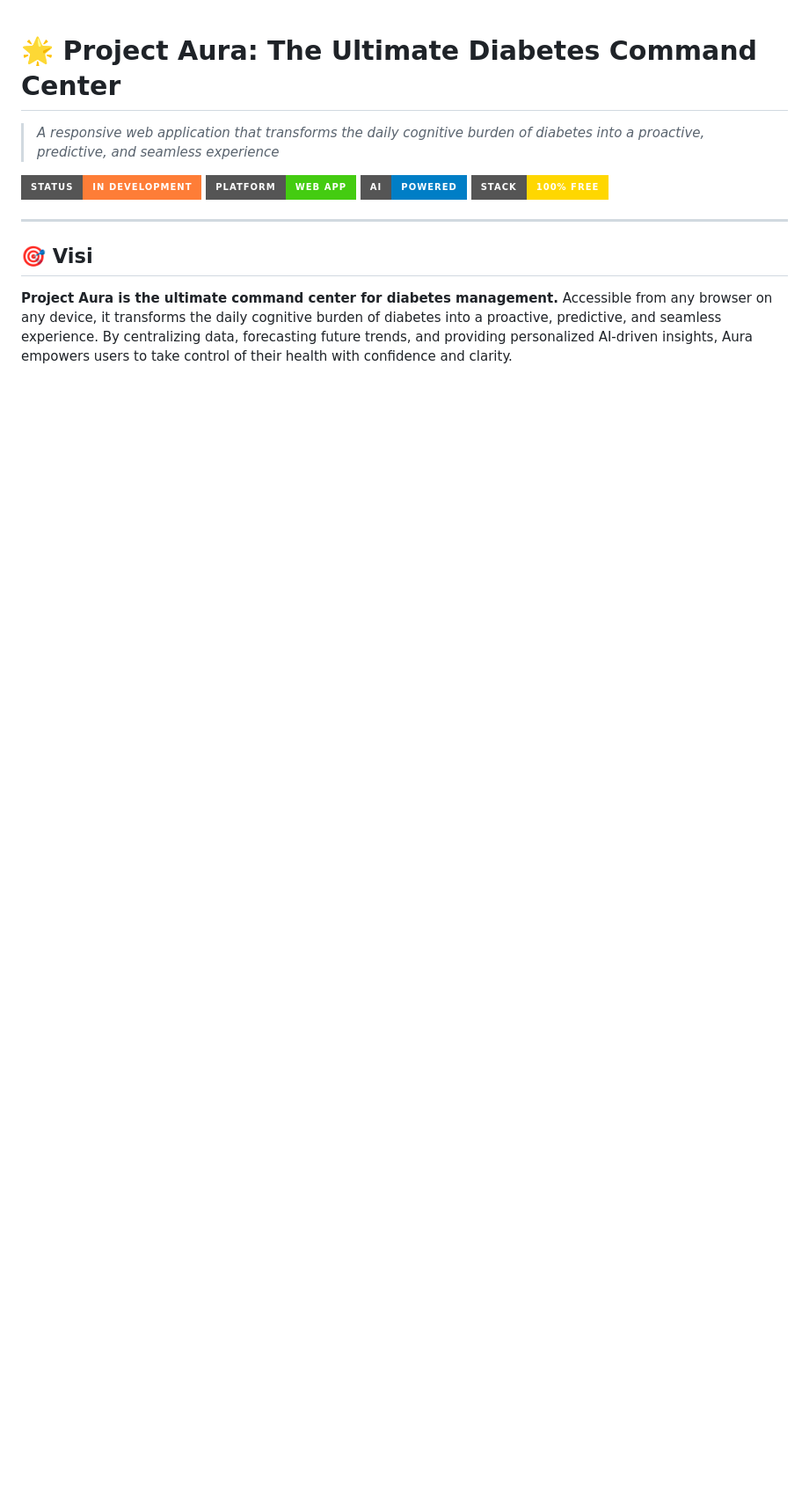
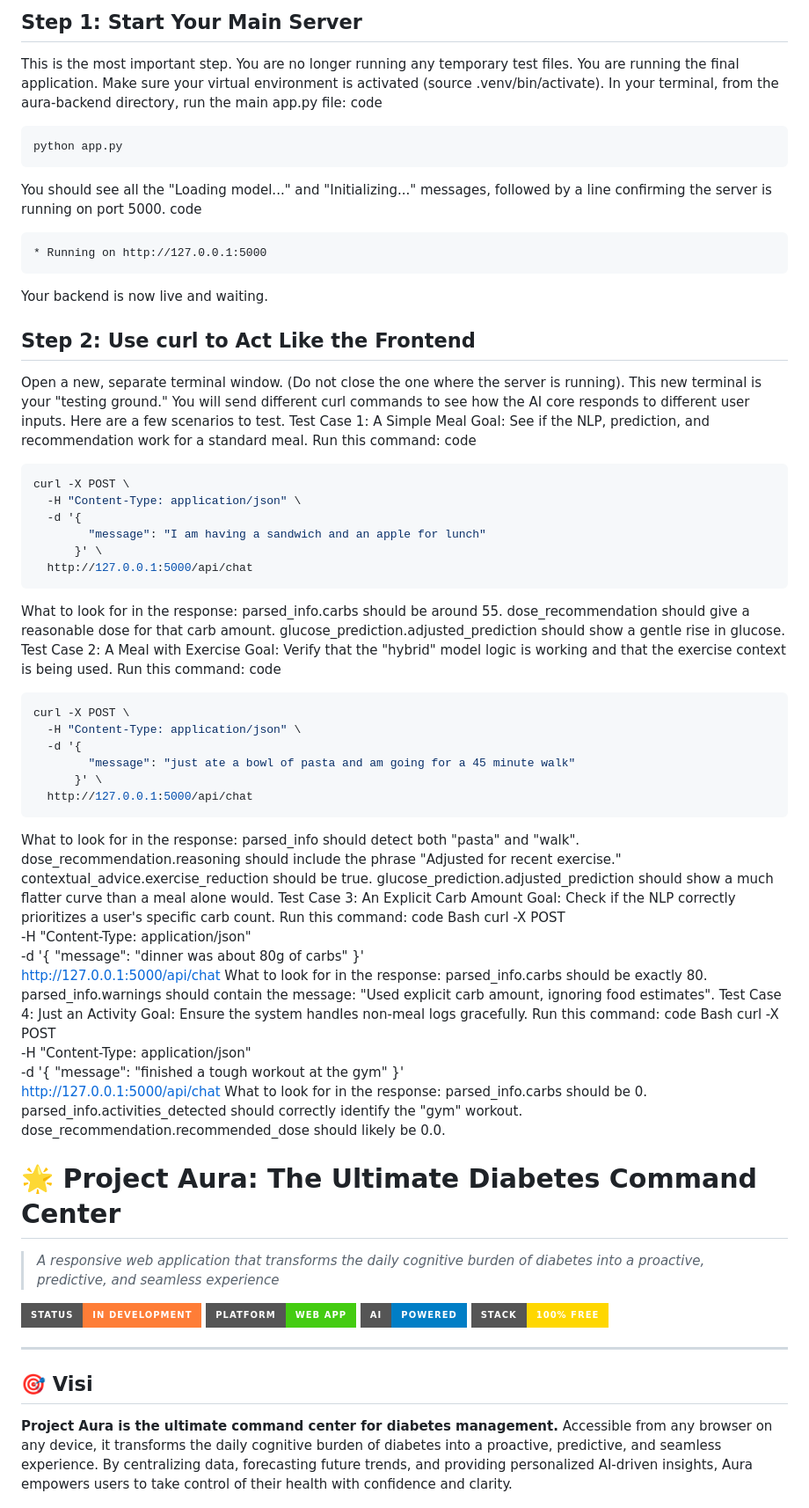
Before and after one commit to ayush-k-pandey/Aura, a Markdown page: README.md, the part around the change. Shown at 88% size. Rendered like a GitHub page; badges without logos; blank space fills up the shorter version.

Commit message:
Update README.md: enhance server startup instructions and add detailed curl test cases

````diff
--- a/README.md
+++ b/README.md
@@ -1,3 +1,83 @@
+## Step 1: Start Your Main Server
+This is the most important step. You are no longer running any temporary test files. You are running the final application.
+Make sure your virtual environment is activated (source .venv/bin/activate).
+In your terminal, from the aura-backend directory, run the main app.py file:
+code
+```bash
+python app.py
+```
+You should see all the "Loading model..." and "Initializing..." messages, followed by a line confirming the server is running on port 5000.
+code
+```Code
+* Running on http://127.0.0.1:5000
+```
+Your backend is now live and waiting.
+## Step 2: Use curl to Act Like the Frontend
+Open a new, separate terminal window. (Do not close the one where the server is running).
+This new terminal is your "testing ground." You will send different curl commands to see how the AI core responds to different user inputs.
+Here are a few scenarios to test.
+Test Case 1: A Simple Meal
+Goal: See if the NLP, prediction, and recommendation work for a standard meal.
+Run this command:
+code
+```Bash
+curl -X POST \
+  -H "Content-Type: application/json" \
+  -d '{
+        "message": "I am having a sandwich and an apple for lunch"
+      }' \
+  http://127.0.0.1:5000/api/chat
+```
+What to look for in the response:
+parsed_info.carbs should be around 55.
+dose_recommendation should give a reasonable dose for that carb amount.
+glucose_prediction.adjusted_prediction should show a gentle rise in glucose.
+Test Case 2: A Meal with Exercise
+Goal: Verify that the "hybrid" model logic is working and that the exercise context is being used.
+Run this command:
+code
+```Bash
+curl -X POST \
+  -H "Content-Type: application/json" \
+  -d '{
+        "message": "just ate a bowl of pasta and am going for a 45 minute walk"
+      }' \
+  http://127.0.0.1:5000/api/chat
+```
+What to look for in the response:
+parsed_info should detect both "pasta" and "walk".
+dose_recommendation.reasoning should include the phrase "Adjusted for recent exercise."
+contextual_advice.exercise_reduction should be true.
+glucose_prediction.adjusted_prediction should show a much flatter curve than a meal alone would.
+Test Case 3: An Explicit Carb Amount
+Goal: Check if the NLP correctly prioritizes a user's specific carb count.
+Run this command:
+code
+Bash
+curl -X POST \
+  -H "Content-Type: application/json" \
+  -d '{
+        "message": "dinner was about 80g of carbs"
+      }' \
+  http://127.0.0.1:5000/api/chat
+What to look for in the response:
+parsed_info.carbs should be exactly 80.
+parsed_info.warnings should contain the message: "Used explicit carb amount, ignoring food estimates".
+Test Case 4: Just an Activity
+Goal: Ensure the system handles non-meal logs gracefully.
+Run this command:
+code
+Bash
+curl -X POST \
+  -H "Content-Type: application/json" \
+  -d '{
+        "message": "finished a tough workout at the gym"
+      }' \
+  http://127.0.0.1:5000/api/chat
+What to look for in the response:
+parsed_info.carbs should be 0.
+parsed_info.activities_detected should correctly identify the "gym" workout.
+dose_recommendation.recommended_dose should likely be 0.0.
 # 🌟 Project Aura: The Ultimate Diabetes Command Center
 
 > *A responsive web application that transforms the daily cognitive burden of diabetes into a proactive, predictive, and seamless experience*
````
